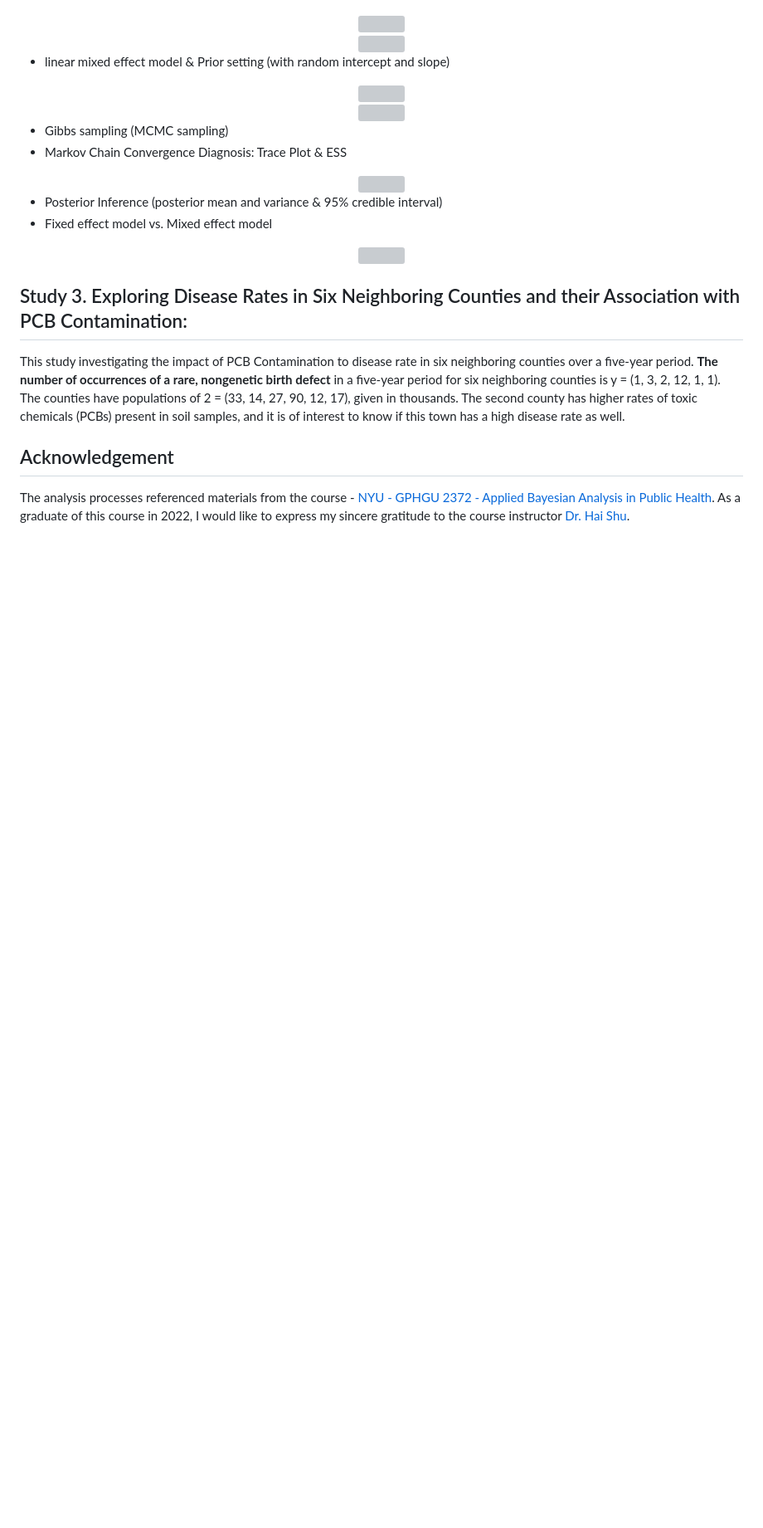
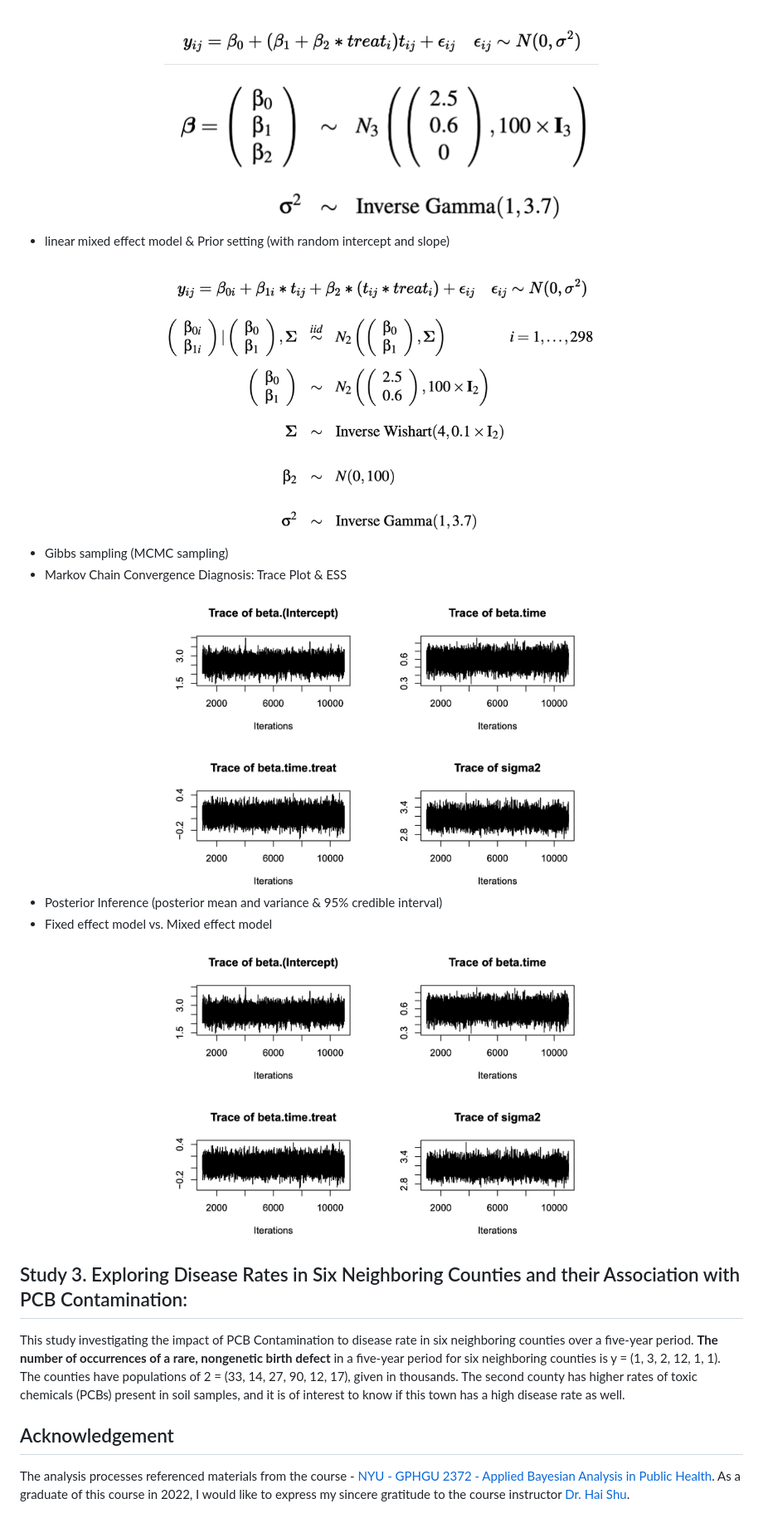
Before and after one commit to Ting-DS/Bayesian-Analysis-Biostatistics, a Markdown page: README.md, the part around one of its changes. Shown at 83% size. GitHub-like rendering; blank space fills up the shorter version; grey boxes are pictures that could not be loaded.

Commit message:
docs: Update README.md

```diff
--- a/README.md
+++ b/README.md
@@ -54,35 +54,35 @@ This study aims to discern the overall efficacy of the treatments and identify p
  - linear fixed effect model & Prior setting
 
 <div align="center">
-  <img src="[https://github.com/Ting-DS/Bayesian-Analysis-Biostatistics/blob/main/Study1-Cholesterol-Intake-Variability/EDA.png](https://github.com/Ting-DS/Bayesian-Analysis-Biostatistics/blob/main/Study2-Multicenter-RCT/fix.png" width="60%">
+  <img src="https://github.com/Ting-DS/Bayesian-Analysis-Biostatistics/blob/main/Study2-Multicenter-RCT/fix.png" width="60%">
 </div>
 
 <div align="center">
-  <img src="[https://github.com/Ting-DS/Bayesian-Analysis-Biostatistics/blob/main/Study1-Cholesterol-Intake-Variability/EDA.png](https://github.com/Ting-DS/Bayesian-Analysis-Biostatistics/blob/main/Study2-Multicenter-RCT/fixPr.png" width="60%">
+  <img src="https://github.com/Ting-DS/Bayesian-Analysis-Biostatistics/blob/main/Study2-Multicenter-RCT/fixPr.png" width="60%">
 </div>
 
  - linear mixed effect model & Prior setting (with random intercept and slope)
 
 <div align="center">
-  <img src="[https://github.com/Ting-DS/Bayesian-Analysis-Biostatistics/blob/main/Study1-Cholesterol-Intake-Variability/EDA.png](https://github.com/Ting-DS/Bayesian-Analysis-Biostatistics/blob/main/Study2-Multicenter-RCT/mix.png" width="60%">
+  <img src="https://github.com/Ting-DS/Bayesian-Analysis-Biostatistics/blob/main/Study2-Multicenter-RCT/mix.png" width="60%">
 </div>
 
 <div align="center">
-  <img src="[https://github.com/Ting-DS/Bayesian-Analysis-Biostatistics/blob/main/Study1-Cholesterol-Intake-Variability/EDA.png](https://github.com/Ting-DS/Bayesian-Analysis-Biostatistics/blob/main/Study2-Multicenter-RCT/mixPr.png" width="60%">
+  <img src="https://github.com/Ting-DS/Bayesian-Analysis-Biostatistics/blob/main/Study2-Multicenter-RCT/mixPr.png" width="60%">
 </div>
 
  - Gibbs sampling (MCMC sampling)
  - Markov Chain Convergence Diagnosis: Trace Plot & ESS
 
 <div align="center">
-  <img src="[https://github.com/Ting-DS/Bayesian-Analysis-Biostatistics/blob/main/Study1-Cholesterol-Intake-Variability/EDA.png](https://github.com/Ting-DS/Bayesian-Analysis-Biostatistics/blob/main/Study2-Multicenter-RCT/trace.png" width="60%">
+  <img src="https://github.com/Ting-DS/Bayesian-Analysis-Biostatistics/blob/main/Study2-Multicenter-RCT/trace.png" width="60%">
 </div>
 
  - Posterior Inference (posterior mean and variance & 95% credible interval)
  - Fixed effect model vs. Mixed effect model
 
 <div align="center">
-  <img src="[https://github.com/Ting-DS/Bayesian-Analysis-Biostatistics/blob/main/Study1-Cholesterol-Intake-Variability/EDA.png](https://github.com/Ting-DS/Bayesian-Analysis-Biostatistics/blob/main/Study2-Multicenter-RCT/trace.png" width="60%">
+  <img src="https://github.com/Ting-DS/Bayesian-Analysis-Biostatistics/blob/main/Study2-Multicenter-RCT/trace.png" width="60%">
 </div>
 
 ## Study 3. Exploring Disease Rates in Six Neighboring Counties and their Association with PCB Contamination:
```
Also changed, not shown: other parts of README.md (+5 -5 lines).
